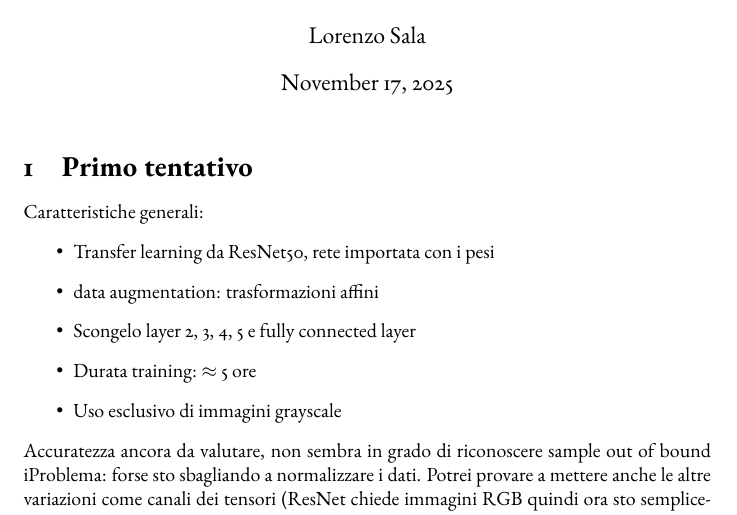
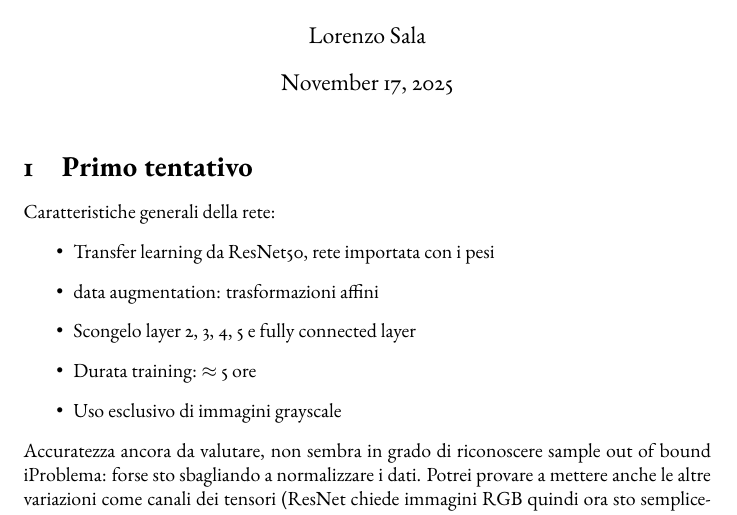
Before and after one commit to godblessourdeadkotatsu/manuscript_writer_identification, a LaTeX document (notes.tex): part of the page, cut so that both start at the same text. Compiled offline with pdfLaTeX.

Commit message:
Aggiornamento automatico

```diff
--- a/notes.tex
+++ b/notes.tex
@@ -11,7 +11,7 @@
 \maketitle
 
 \section{Primo tentativo}
-Caratteristiche generali:
+Caratteristiche generali della rete:
 \begin{itemize}
     \item Transfer learning da ResNet50, rete importata con i pesi
     \item data augmentation: trasformazioni affini
```
Also changed, not shown: notes.pdf, 1 other file.
